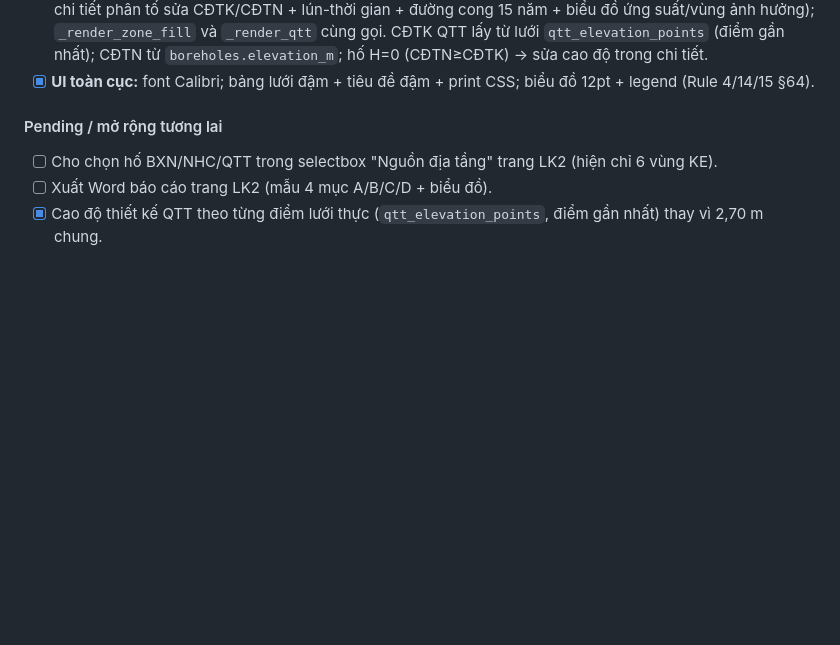
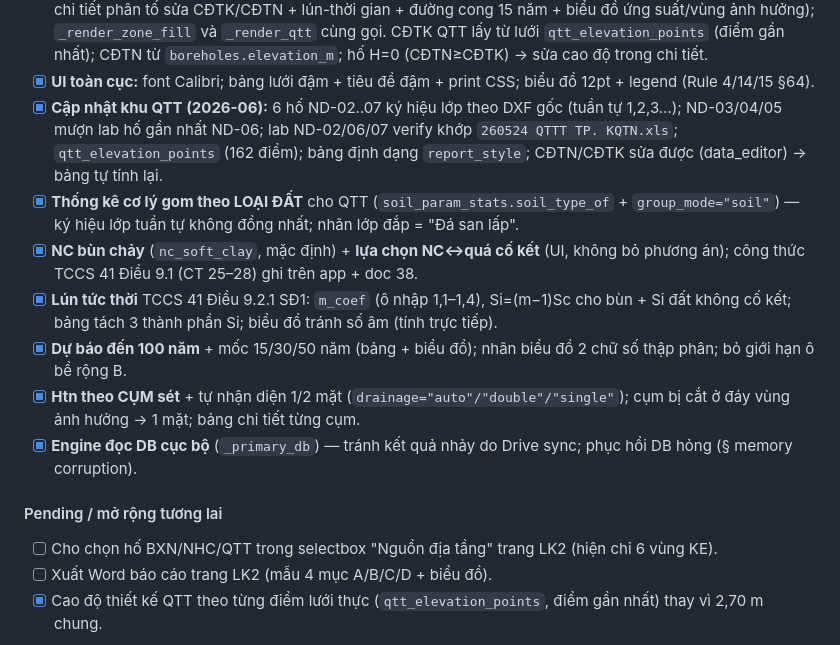
Before and after one commit to PHAMNGOCBAY/CDM, a Markdown page: docs/claude/76-lk2-notreat-roadmap.md, the part around the change. GitHub-like rendering; blank space fills up the shorter version.

```diff
--- a/docs/claude/76-lk2-notreat-roadmap.md
+++ b/docs/claude/76-lk2-notreat-roadmap.md
@@ -19,6 +19,13 @@ và bộ chỉ tiêu BCL. Quy tắc: hoàn thành → tick `[x]`; chỉ append,
 - [x] **Chọn hố QTT** trong "Bảng chi tiết từng phân tố" (tính on-demand, dùng chung định dạng).
 - [x] **Mode "Hố khoan QTT" trình bày 100% giống "Theo bảng 6 vùng"** — tách helper chung `_render_settlement_results(st, rows, full_results, …)` (bảng tổng hợp + bar S∞/15năm + công thức + chi tiết phân tố sửa CĐTK/CĐTN + lún-thời gian + đường cong 15 năm + biểu đồ ứng suất/vùng ảnh hưởng); `_render_zone_fill` và `_render_qtt` cùng gọi. CĐTK QTT lấy từ lưới `qtt_elevation_points` (điểm gần nhất); CĐTN từ `boreholes.elevation_m`; hố H=0 (CĐTN≥CĐTK) → sửa cao độ trong chi tiết.
 - [x] **UI toàn cục:** font Calibri; bảng lưới đậm + tiêu đề đậm + print CSS; biểu đồ 12pt + legend (Rule 4/14/15 §64).
+- [x] **Cập nhật khu QTT (2026-06):** 6 hố ND-02..07 ký hiệu lớp theo DXF gốc (tuần tự 1,2,3…); ND-03/04/05 mượn lab hố gần nhất ND-06; lab ND-02/06/07 verify khớp `260524 QTTT TP. KQTN.xls`; `qtt_elevation_points` (162 điểm); bảng định dạng `report_style`; CĐTN/CĐTK sửa được (data_editor) → bảng tự tính lại.
+- [x] **Thống kê cơ lý gom theo LOẠI ĐẤT** cho QTT (`soil_param_stats.soil_type_of` + `group_mode="soil"`) — ký hiệu lớp tuần tự không đồng nhất; nhãn lớp đắp = "Đá san lấp".
+- [x] **NC bùn chảy** (`nc_soft_clay`, mặc định) + **lựa chọn NC↔quá cố kết** (UI, không bỏ phương án); công thức TCCS 41 Điều 9.1 (CT 25–28) ghi trên app + doc 38.
+- [x] **Lún tức thời** TCCS 41 Điều 9.2.1 SĐ1: `m_coef` (ô nhập 1,1–1,4), Si=(m−1)Sc cho bùn + Si đất không cố kết; bảng tách 3 thành phần Si; biểu đồ tránh số âm (tính trực tiếp).
+- [x] **Dự báo đến 100 năm** + mốc 15/30/50 năm (bảng + biểu đồ); nhãn biểu đồ 2 chữ số thập phân; bỏ giới hạn ô bề rộng B.
+- [x] **Htn theo CỤM sét** + tự nhận diện 1/2 mặt (`drainage="auto"/"double"/"single"`); cụm bị cắt ở đáy vùng ảnh hưởng → 1 mặt; bảng chi tiết từng cụm.
+- [x] **Engine đọc DB cục bộ** (`_primary_db`) — tránh kết quả nhảy do Drive sync; phục hồi DB hỏng (§ memory corruption).
 
 #### Pending / mở rộng tương lai
 
```
Also changed, not shown: CLAUDE.md (+21 -0 lines).
